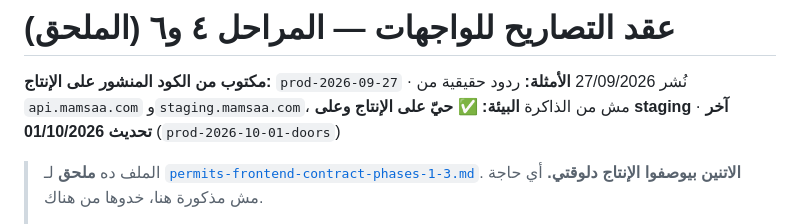
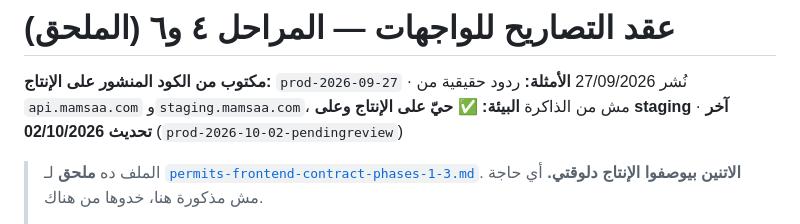
Before and after one commit to vego-group/Mamsa, a Markdown page: docs/backend/permits-frontend-contract-phases-4-6.md, the part around the change. GitHub-like rendering.

```diff
--- a/docs/backend/permits-frontend-contract-phases-4-6.md
+++ b/docs/backend/permits-frontend-contract-phases-4-6.md
@@ -2,7 +2,7 @@
 
 **مكتوب من الكود المنشور على الإنتاج:** `prod-2026-09-27` · نُشر 27/09/2026
 **الأمثلة:** ردود حقيقية من `api.mamsaa.com` و`staging.mamsaa.com`، مش من الذاكرة
-**البيئة:** ✅ **حيّ على الإنتاج وعلى staging** · **آخر تحديث 01/10/2026** (`prod-2026-10-01-doors`)
+**البيئة:** ✅ **حيّ على الإنتاج وعلى staging** · **آخر تحديث 02/10/2026** (`prod-2026-10-02-pendingreview`)
 
 > الملف ده **ملحق** لـ [`permits-frontend-contract-phases-1-3.md`](permits-frontend-contract-phases-1-3.md).
 > **الاتنين بيوصفوا الإنتاج دلوقتي.** أي حاجة مش مذكورة هنا، خدوها من هناك.
```
Also changed, not shown: docs/backend/permits-frontend-contract-phases-1-3.md (+1 -1 lines), docs/frontend/MAMSA-NEXTJS-BUILD-permits.md (+2 -2 lines).
